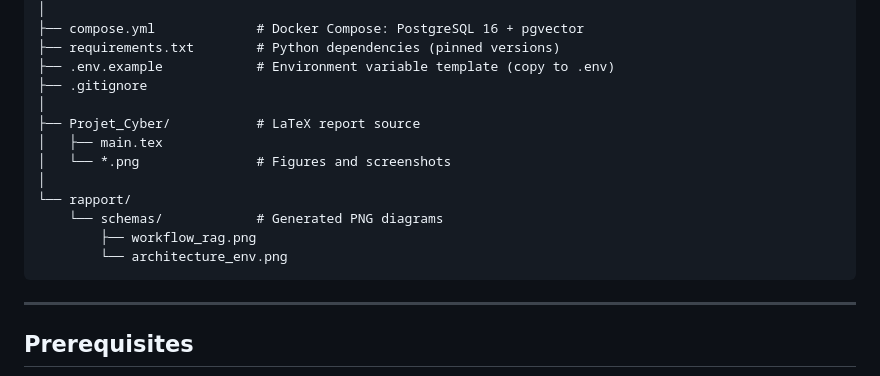
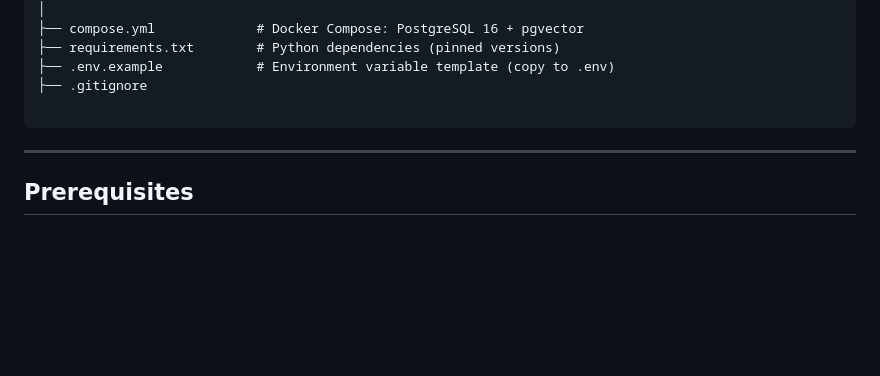
Before and after one commit to romualdsop152000-sys/local-rag-pipeline, a Markdown page: README.md, the part around the change. GitHub-like rendering; blank space fills up the shorter version.

````diff
--- a/README.md
+++ b/README.md
@@ -107,15 +107,7 @@ local-rag-pipeline/
 ├── requirements.txt        # Python dependencies (pinned versions)
 ├── .env.example            # Environment variable template (copy to .env)
 ├── .gitignore
-│
-├── Projet_Cyber/           # LaTeX report source
-│   ├── main.tex
-│   └── *.png               # Figures and screenshots
-│
-└── rapport/
-    └── schemas/            # Generated PNG diagrams
-        ├── workflow_rag.png
-        └── architecture_env.png
+
 ```
 
 ---
````
